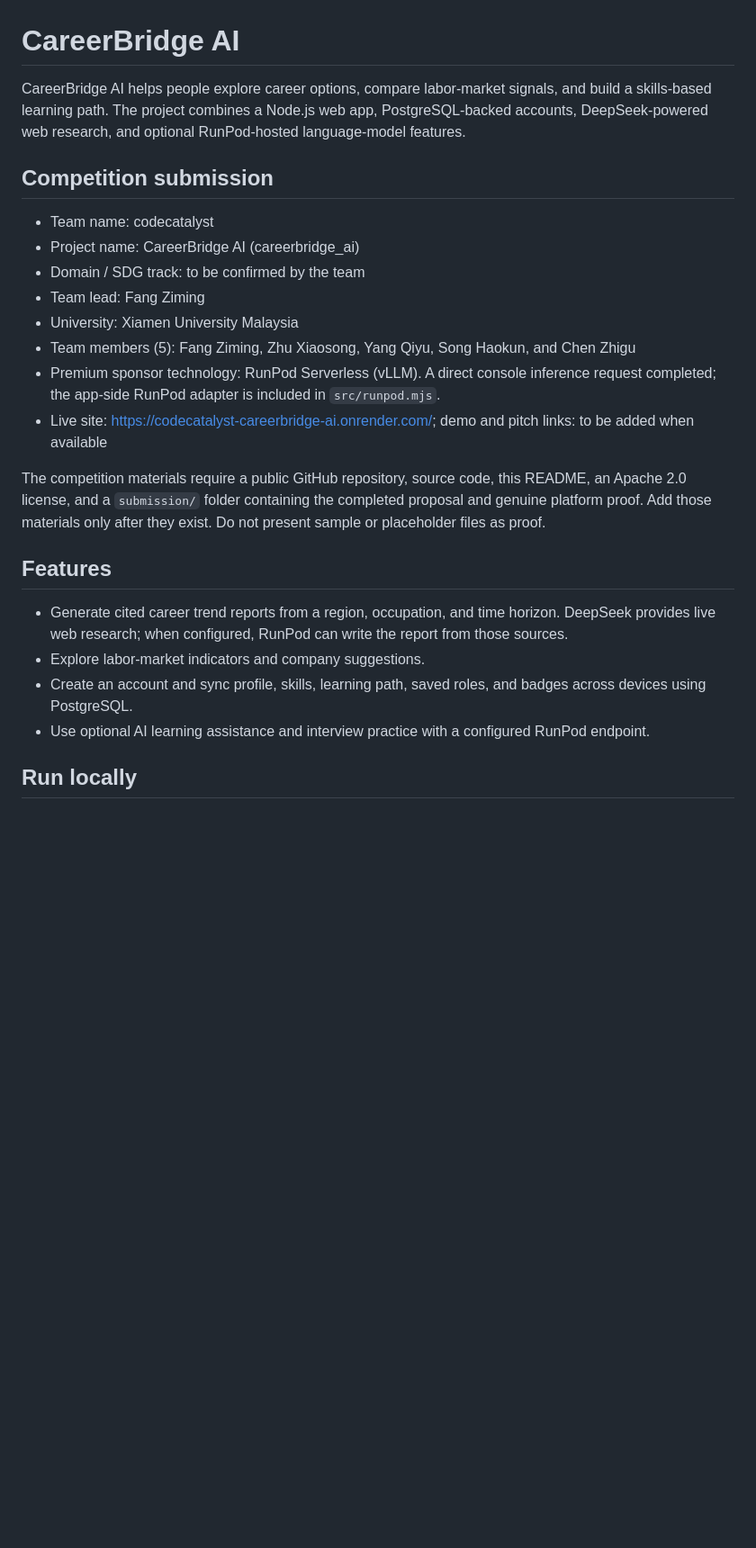
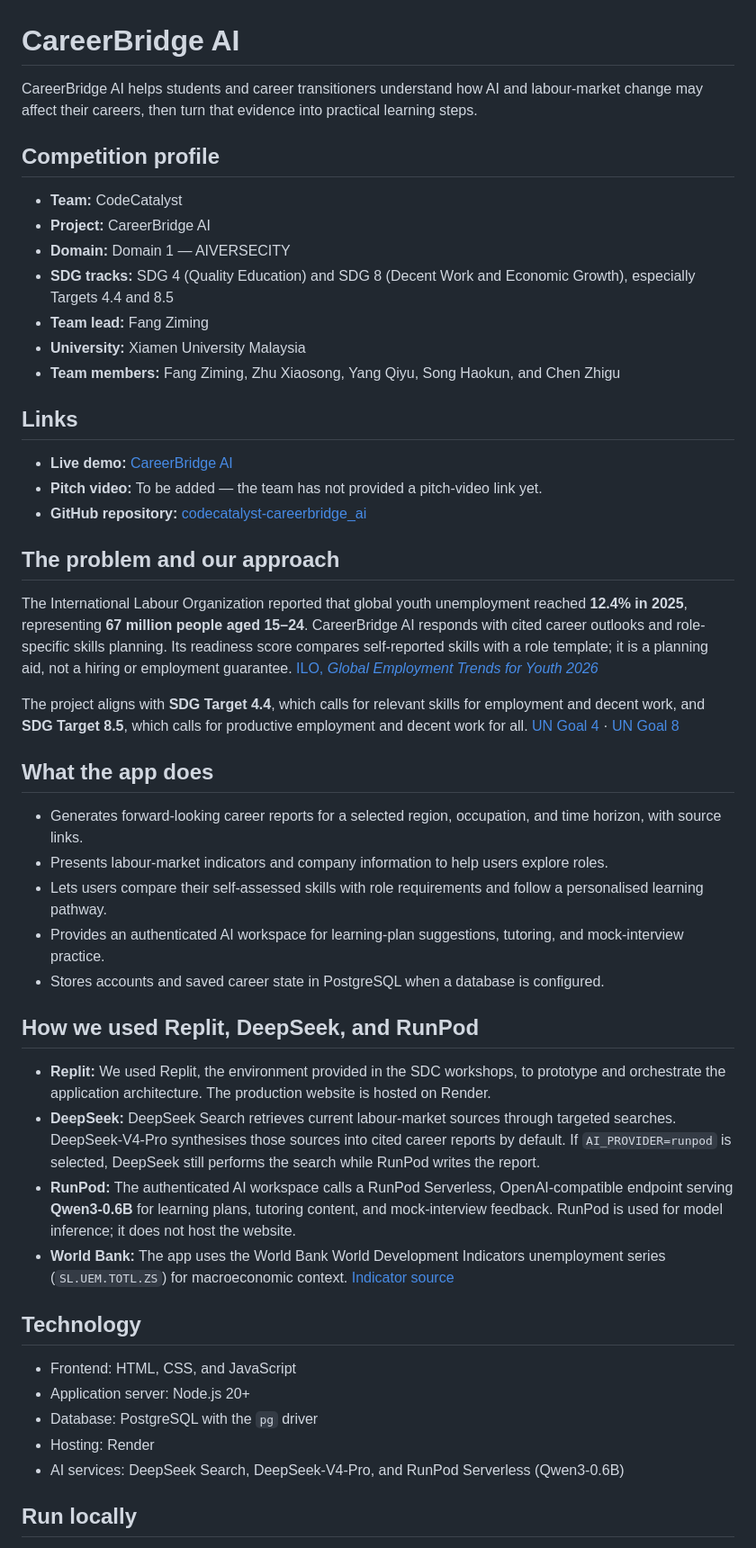
Before and after one commit to fangziming074-creator/codecatalyst-careerbridge_ai, a Markdown page: README.md, the part around one of its changes. Shown at 90% size. Rendered like a GitHub page; blank space fills up the shorter version.

```diff
--- a/README.md
+++ b/README.md
@@ -1,26 +1,51 @@
 # CareerBridge AI
 
-CareerBridge AI helps people explore career options, compare labor-market signals, and build a skills-based learning path. The project combines a Node.js web app, PostgreSQL-backed accounts, DeepSeek-powered web research, and optional RunPod-hosted language-model features.
+CareerBridge AI helps students and career transitioners understand how AI and labour-market change may affect their careers, then turn that evidence into practical learning steps.
 
-## Competition submission
+## Competition profile
 
-- Team name: codecatalyst
-- Project name: CareerBridge AI (careerbridge_ai)
-- Domain / SDG track: to be confirmed by the team
-- Team lead: Fang Ziming
-- University: Xiamen University Malaysia
-- Team members (5): Fang Ziming, Zhu Xiaosong, Yang Qiyu, Song Haokun, and Chen Zhigu
-- Premium sponsor technology: RunPod Serverless (vLLM). A direct console inference request completed; the app-side RunPod adapter is included in `src/runpod.mjs`.
-- Live site: https://codecatalyst-careerbridge-ai.onrender.com/; demo and pitch links: to be added when available
+- **Team:** CodeCatalyst
+- **Project:** CareerBridge AI
+- **Domain:** Domain 1 — AIVERSECITY
+- **SDG tracks:** SDG 4 (Quality Education) and SDG 8 (Decent Work and Economic Growth), especially Targets 4.4 and 8.5
+- **Team lead:** Fang Ziming
+- **University:** Xiamen University Malaysia
+- **Team members:** Fang Ziming, Zhu Xiaosong, Yang Qiyu, Song Haokun, and Chen Zhigu
 
-The competition materials require a public GitHub repository, source code, this README, an Apache 2.0 license, and a `submission/` folder containing the completed proposal and genuine platform proof. Add those materials only after they exist. Do not present sample or placeholder files as proof.
+## Links
 
-## Features
+- **Live demo:** [CareerBridge AI](https://codecatalyst-careerbridge-ai.onrender.com/)
+- **Pitch video:** To be added — the team has not provided a pitch-video link yet.
+- **GitHub repository:** [codecatalyst-careerbridge_ai](https://github.com/fangziming074-creator/codecatalyst-careerbridge_ai)
 
-- Generate cited career trend reports from a region, occupation, and time horizon. DeepSeek provides live web research; when configured, RunPod can write the report from those sources.
-- Explore labor-market indicators and company suggestions.
-- Create an account and sync profile, skills, learning path, saved roles, and badges across devices using PostgreSQL.
-- Use optional AI learning assistance and interview practice with a configured RunPod endpoint.
+## The problem and our approach
+
+The International Labour Organization reported that global youth unemployment reached **12.4% in 2025**, representing **67 million people aged 15–24**. CareerBridge AI responds with cited career outlooks and role-specific skills planning. Its readiness score compares self-reported skills with a role template; it is a planning aid, not a hiring or employment guarantee. [ILO, *Global Employment Trends for Youth 2026*](https://www.ilo.org/resource/news/youth-unemployment-rises-young-people-face-harder-road-decent-work)
+
+The project aligns with **SDG Target 4.4**, which calls for relevant skills for employment and decent work, and **SDG Target 8.5**, which calls for productive employment and decent work for all. [UN Goal 4](https://sdgs.un.org/goals/goal4) · [UN Goal 8](https://sdgs.un.org/goals/goal8)
+
+## What the app does
+
+- Generates forward-looking career reports for a selected region, occupation, and time horizon, with source links.
+- Presents labour-market indicators and company information to help users explore roles.
+- Lets users compare their self-assessed skills with role requirements and follow a personalised learning pathway.
+- Provides an authenticated AI workspace for learning-plan suggestions, tutoring, and mock-interview practice.
+- Stores accounts and saved career state in PostgreSQL when a database is configured.
+
+## How we used Replit, DeepSeek, and RunPod
+
+- **Replit:** We used Replit, the environment provided in the SDC workshops, to prototype and orchestrate the application architecture. The production website is hosted on Render.
+- **DeepSeek:** DeepSeek Search retrieves current labour-market sources through targeted searches. DeepSeek-V4-Pro synthesises those sources into cited career reports by default. If `AI_PROVIDER=runpod` is selected, DeepSeek still performs the search while RunPod writes the report.
+- **RunPod:** The authenticated AI workspace calls a RunPod Serverless, OpenAI-compatible endpoint serving **Qwen3-0.6B** for learning plans, tutoring content, and mock-interview feedback. RunPod is used for model inference; it does not host the website.
+- **World Bank:** The app uses the World Bank World Development Indicators unemployment series (`SL.UEM.TOTL.ZS`) for macroeconomic context. [Indicator source](https://data.worldbank.org/indicator/SL.UEM.TOTL.ZS)
+
+## Technology
+
+- Frontend: HTML, CSS, and JavaScript
+- Application server: Node.js 20+
+- Database: PostgreSQL with the `pg` driver
+- Hosting: Render
+- AI services: DeepSeek Search, DeepSeek-V4-Pro, and RunPod Serverless (Qwen3-0.6B)
 
 ## Run locally
 
```
Also changed, not shown: other parts of README.md (+46 -18 lines).
